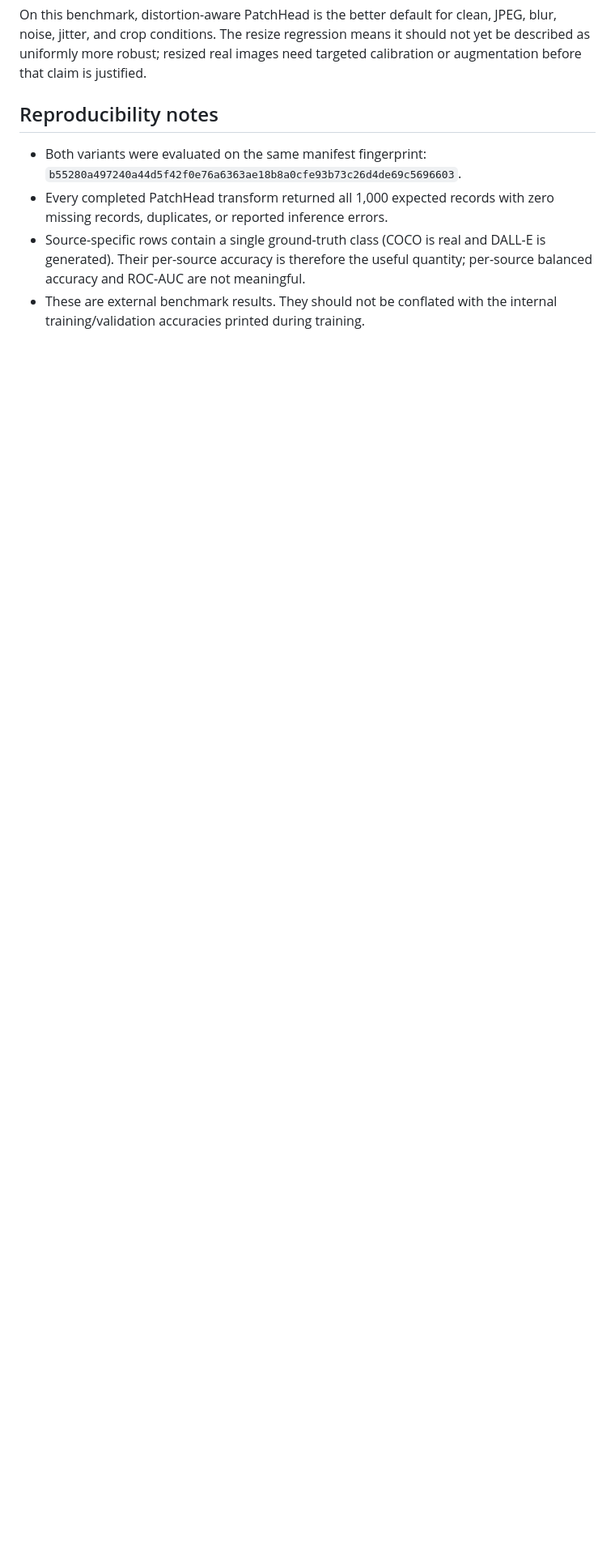
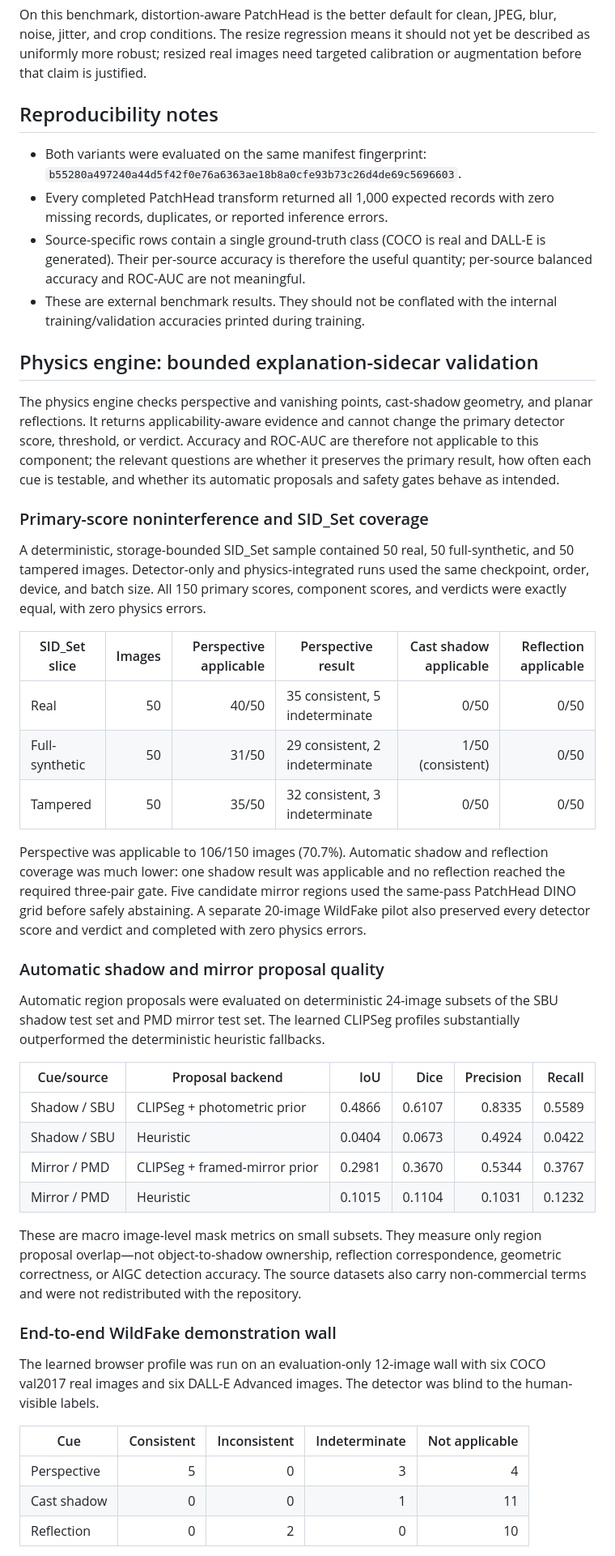
Before and after one commit to henrlly/DistortAware, a Markdown page: RESULTS.md, the part around one of its changes. Shown at 81% size. Drawn GitHub-style; blank space fills up the shorter version.

Commit message:
docs: add bounded physics validation results

```diff
--- a/RESULTS.md
+++ b/RESULTS.md
@@ -106,3 +106,65 @@ targeted calibration or augmentation before that claim is justified.
   quantity; per-source balanced accuracy and ROC-AUC are not meaningful.
 - These are external benchmark results. They should not be conflated with the
   internal training/validation accuracies printed during training.
+
+## Physics engine: bounded explanation-sidecar validation
+
+The physics engine checks perspective and vanishing points, cast-shadow
+geometry, and planar reflections. It returns applicability-aware evidence and
+cannot change the primary detector score, threshold, or verdict. Accuracy and
+ROC-AUC are therefore not applicable to this component; the relevant questions
+are whether it preserves the primary result, how often each cue is testable,
+and whether its automatic proposals and safety gates behave as intended.
+
+### Primary-score noninterference and SID_Set coverage
+
+A deterministic, storage-bounded SID_Set sample contained 50 real, 50
+full-synthetic, and 50 tampered images. Detector-only and physics-integrated
+runs used the same checkpoint, order, device, and batch size. All 150 primary
+scores, component scores, and verdicts were exactly equal, with zero physics
+errors.
+
+| SID_Set slice | Images | Perspective applicable | Perspective result | Cast shadow applicable | Reflection applicable |
+|---|---:|---:|---|---:|---:|
+| Real | 50 | 40/50 | 35 consistent, 5 indeterminate | 0/50 | 0/50 |
+| Full-synthetic | 50 | 31/50 | 29 consistent, 2 indeterminate | 1/50 (consistent) | 0/50 |
+| Tampered | 50 | 35/50 | 32 consistent, 3 indeterminate | 0/50 | 0/50 |
+
+Perspective was applicable to 106/150 images (70.7%). Automatic shadow and
+reflection coverage was much lower: one shadow result was applicable and no
+reflection reached the required three-pair gate. Five candidate mirror regions
+used the same-pass PatchHead DINO grid before safely abstaining. A separate
+20-image WildFake pilot also preserved every detector score and verdict and
+completed with zero physics errors.
+
+### Automatic shadow and mirror proposal quality
+
+Automatic region proposals were evaluated on deterministic 24-image subsets of
+the SBU shadow test set and PMD mirror test set. The learned CLIPSeg profiles
+substantially outperformed the deterministic heuristic fallbacks.
+
+| Cue/source | Proposal backend | IoU | Dice | Precision | Recall |
+|---|---|---:|---:|---:|---:|
+| Shadow / SBU | CLIPSeg + photometric prior | 0.4866 | 0.6107 | 0.8335 | 0.5589 |
+| Shadow / SBU | Heuristic | 0.0404 | 0.0673 | 0.4924 | 0.0422 |
+| Mirror / PMD | CLIPSeg + framed-mirror prior | 0.2981 | 0.3670 | 0.5344 | 0.3767 |
+| Mirror / PMD | Heuristic | 0.1015 | 0.1104 | 0.1031 | 0.1232 |
+
+These are macro image-level mask metrics on small subsets. They measure only
+region proposal overlap—not object-to-shadow ownership, reflection
+correspondence, geometric correctness, or AIGC detection accuracy. The source
+datasets also carry non-commercial terms and were not redistributed with the
+repository.
+
+### End-to-end WildFake demonstration wall
+
+The learned browser profile was run on an evaluation-only 12-image wall with
+six COCO val2017 real images and six DALL-E Advanced images. The detector was
+blind to the human-visible labels.
+
+| Cue | Consistent | Inconsistent | Indeterminate | Not applicable |
+|---|---:|---:|---:|---:|
+| Perspective | 5 | 0 | 3 | 4 |
+| Cast shadow | 0 | 0 | 1 | 11 |
+| Reflection | 0 | 2 | 0 | 10 |
+
```
Also changed, not shown: other parts of RESULTS.md (+43 -0 lines).
